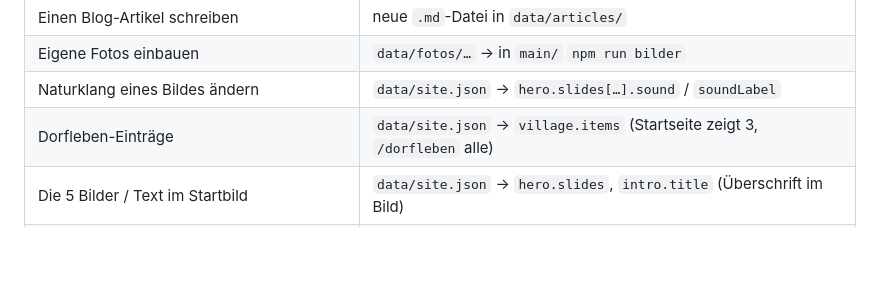
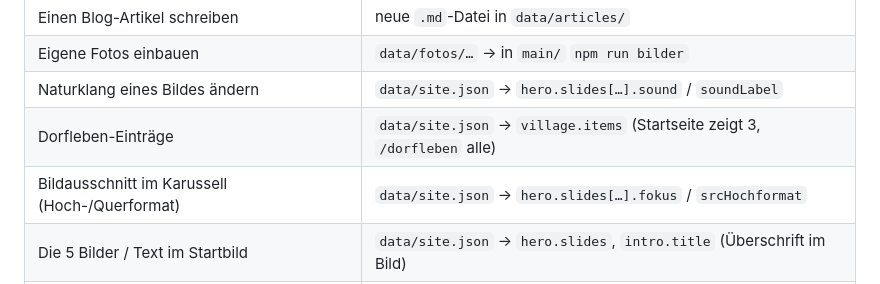
Before and after one commit to IvanSicaja/2026.11.27_RND_software_web--SnowVillage, a Markdown page: directory-structure-explained.md, the part around the change. Drawn GitHub-style; blank space fills up the shorter version.

```diff
--- a/directory-structure-explained.md
+++ b/directory-structure-explained.md
@@ -85,6 +85,7 @@
 | Eigene Fotos einbauen | `data/fotos/…` → in `main/` `npm run bilder` |
 | Naturklang eines Bildes ändern | `data/site.json` → `hero.slides[…].sound` / `soundLabel` |
 | Dorfleben-Einträge | `data/site.json` → `village.items` (Startseite zeigt 3, `/dorfleben` alle) |
+| Bildausschnitt im Karussell (Hoch-/Querformat) | `data/site.json` → `hero.slides[…].fokus` / `srcHochformat` |
 | Die 5 Bilder / Text im Startbild | `data/site.json` → `hero.slides`, `intro.title` (Überschrift im Bild) |
 | Eigenes 360°-Foto einbauen | JPG nach `main/public/images/panorama/` + Eintrag in `data/media.json` |
 | Farben, Abstände, Ecken ändern | `main/public/css/style.css` (oben, Abschnitt `:root`) |
```
Also changed, not shown: README.md (+19 -5 lines), assets/01_media/02_figures/screenshot_desktop_startseite.png, assets/01_media/02_figures/screenshot_handy_startseite.png, 9 other files.
